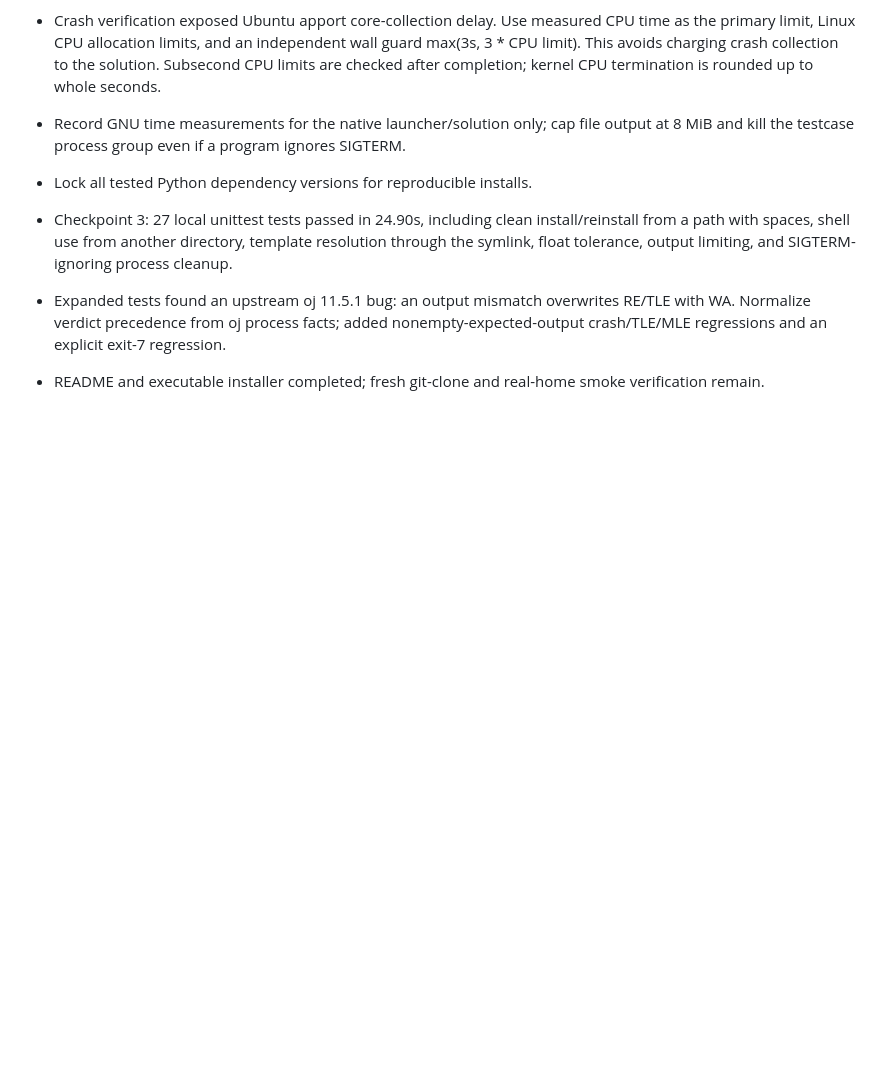
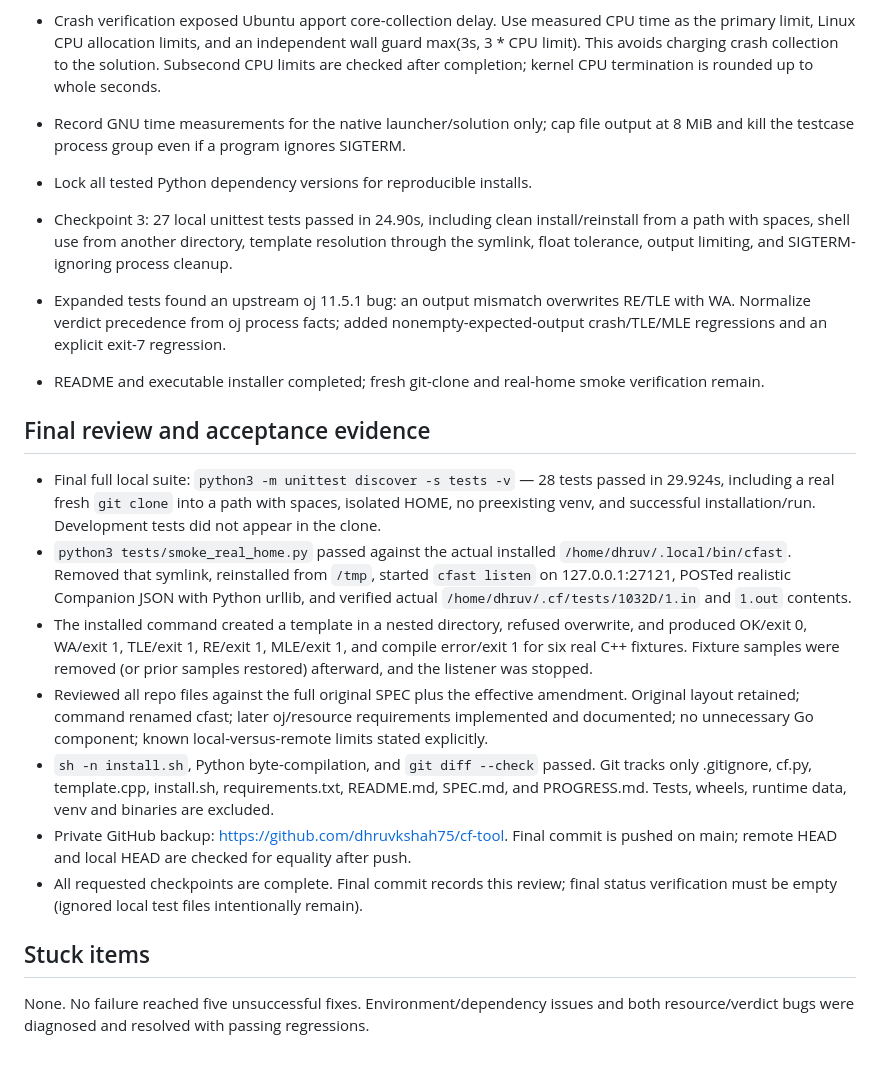
Before and after one commit to dhruvkshah75/cfast, a Markdown page: PROGRESS.md, the part around one of its changes. Drawn GitHub-style; blank space fills up the shorter version.

```diff
--- a/PROGRESS.md
+++ b/PROGRESS.md
@@ -45,3 +41,17 @@ None.
 - Checkpoint 3: 27 local unittest tests passed in 24.90s, including clean install/reinstall from a path with spaces, shell use from another directory, template resolution through the symlink, float tolerance, output limiting, and SIGTERM-ignoring process cleanup.
 - Expanded tests found an upstream oj 11.5.1 bug: an output mismatch overwrites RE/TLE with WA. Normalize verdict precedence from oj process facts; added nonempty-expected-output crash/TLE/MLE regressions and an explicit exit-7 regression.
 - README and executable installer completed; fresh git-clone and real-home smoke verification remain.
+
+## Final review and acceptance evidence
+
+- Final full local suite: `python3 -m unittest discover -s tests -v` — 28 tests passed in 29.924s, including a real fresh `git clone` into a path with spaces, isolated HOME, no preexisting venv, and successful installation/run. Development tests did not appear in the clone.
+- `python3 tests/smoke_real_home.py` passed against the actual installed `/home/dhruv/.local/bin/cfast`. Removed that symlink, reinstalled from `/tmp`, started `cfast listen` on 127.0.0.1:27121, POSTed realistic Companion JSON with Python urllib, and verified actual `/home/dhruv/.cf/tests/1032D/1.in` and `1.out` contents.
+- The installed command created a template in a nested directory, refused overwrite, and produced OK/exit 0, WA/exit 1, TLE/exit 1, RE/exit 1, MLE/exit 1, and compile error/exit 1 for six real C++ fixtures. Fixture samples were removed (or prior samples restored) afterward, and the listener was stopped.
+- Reviewed all repo files against the full original SPEC plus the effective amendment. Original layout retained; command renamed cfast; later oj/resource requirements implemented and documented; no unnecessary Go component; known local-versus-remote limits stated explicitly.
+- `sh -n install.sh`, Python byte-compilation, and `git diff --check` passed. Git tracks only .gitignore, cf.py, template.cpp, install.sh, requirements.txt, README.md, SPEC.md, and PROGRESS.md. Tests, wheels, runtime data, venv and binaries are excluded.
+- Private GitHub backup: https://github.com/dhruvkshah75/cf-tool. Final commit is pushed on main; remote HEAD and local HEAD are checked for equality after push.
+- All requested checkpoints are complete. Final commit records this review; final status verification must be empty (ignored local test files intentionally remain).
+
+## Stuck items
+
+None. No failure reached five unsuccessful fixes. Environment/dependency issues and both resource/verdict bugs were diagnosed and resolved with passing regressions.
```
Also changed, not shown: other parts of PROGRESS.md (+4 -8 lines), README.md (+8 -4 lines), SPEC.md (+1 -1 lines).
